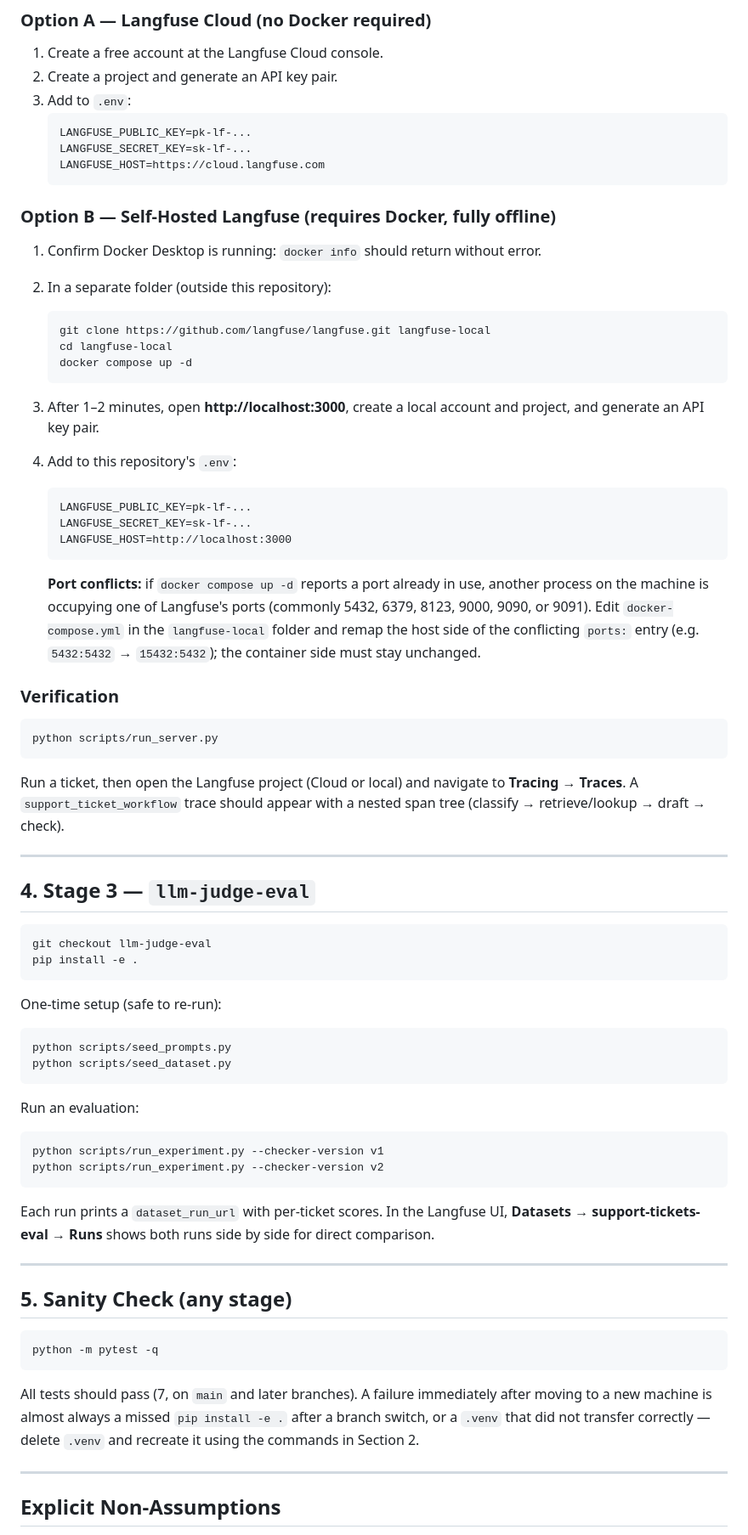
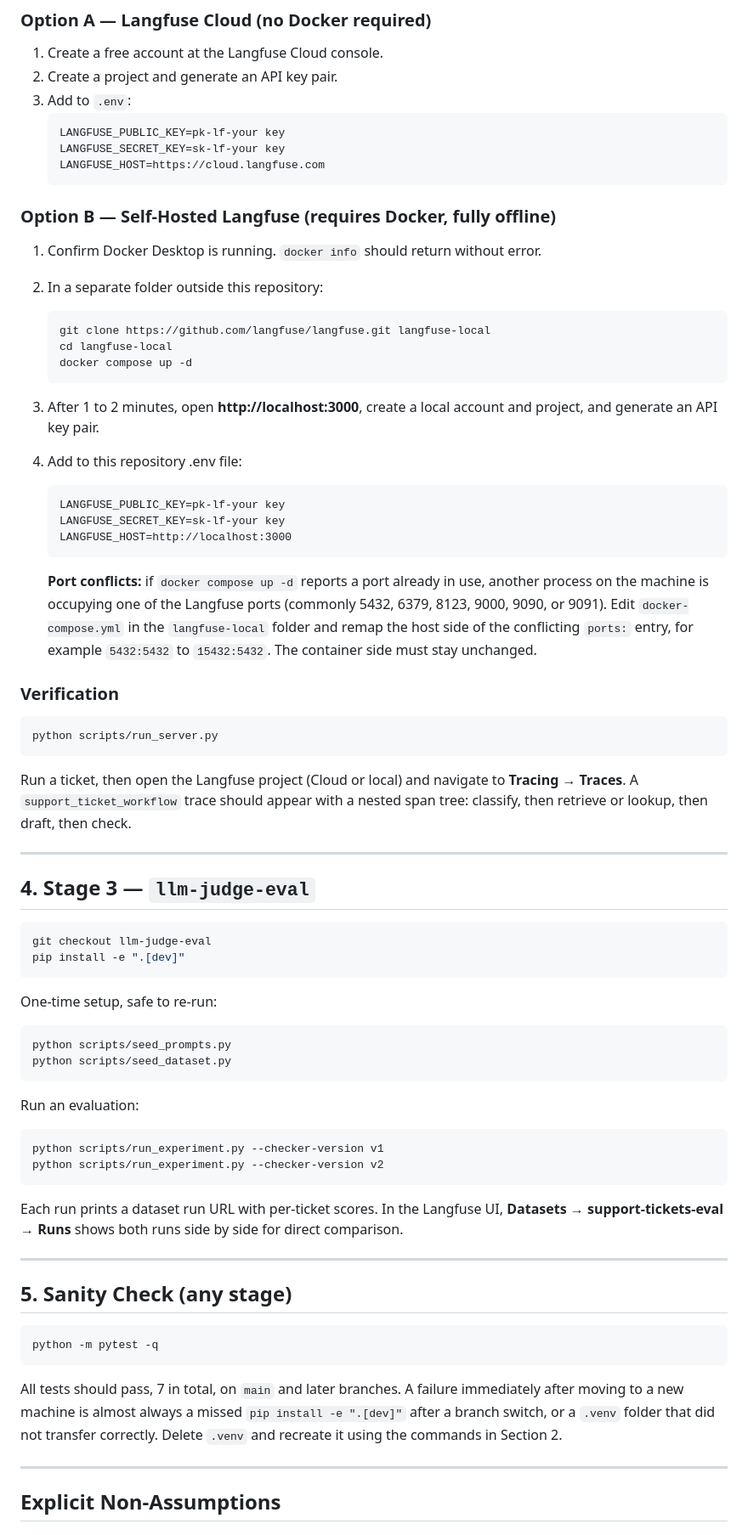
Before and after one commit to rocky-bhatia86/customer-support-observability-lab, a Markdown page: SETUP.md, the part around one of its changes. Shown at 85% size. Drawn GitHub-style.

Commit message:
Clean up SETUP.md wording and fix pip install command

````diff
--- a/SETUP.md
+++ b/SETUP.md
@@ -122,45 +125,46 @@ need to be added.
 2. Create a project and generate an API key pair.
 3. Add to `.env`:
    ```
-   LANGFUSE_PUBLIC_KEY=pk-lf-...
-   LANGFUSE_SECRET_KEY=sk-lf-...
+   LANGFUSE_PUBLIC_KEY=pk-lf-your key
+   LANGFUSE_SECRET_KEY=sk-lf-your key
    LANGFUSE_HOST=https://cloud.langfuse.com
    ```
 
 ### Option B — Self-Hosted Langfuse (requires Docker, fully offline)
 
-1. Confirm Docker Desktop is running: `docker info` should return without
+1. Confirm Docker Desktop is running. `docker info` should return without
    error.
-2. In a separate folder (outside this repository):
+2. In a separate folder outside this repository:
    ```bash
    git clone https://github.com/langfuse/langfuse.git langfuse-local
    cd langfuse-local
    docker compose up -d
    ```
-3. After 1–2 minutes, open **http://localhost:3000**, create a local
+3. After 1 to 2 minutes, open **http://localhost:3000**, create a local
    account and project, and generate an API key pair.
-4. Add to this repository's `.env`:
+4. Add to this repository .env file:
    ```
-   LANGFUSE_PUBLIC_KEY=pk-lf-...
-   LANGFUSE_SECRET_KEY=sk-lf-...
+   LANGFUSE_PUBLIC_KEY=pk-lf-your key
+   LANGFUSE_SECRET_KEY=sk-lf-your key
    LANGFUSE_HOST=http://localhost:3000
    ```
 
    **Port conflicts:** if `docker compose up -d` reports a port already in
-   use, another process on the machine is occupying one of Langfuse's ports
-   (commonly 5432, 6379, 8123, 9000, 9090, or 9091). Edit `docker-compose.yml`
-   in the `langfuse-local` folder and remap the host side of the conflicting
-   `ports:` entry (e.g. `5432:5432` → `15432:5432`); the container side must
-   stay unchanged.
+   use, another process on the machine is occupying one of the Langfuse
+   ports (commonly 5432, 6379, 8123, 9000, 9090, or 9091). Edit
+   `docker-compose.yml` in the `langfuse-local` folder and remap the host
+   side of the conflicting `ports:` entry, for example `5432:5432` to
+   `15432:5432`. The container side must stay unchanged.
 
 ### Verification
 
 ```bash
 python scripts/run_server.py
 ```
-Run a ticket, then open the Langfuse project (Cloud or local) and navigate to
-**Tracing → Traces**. A `support_ticket_workflow` trace should appear with a
-nested span tree (classify → retrieve/lookup → draft → check).
+Run a ticket, then open the Langfuse project (Cloud or local) and navigate
+to **Tracing → Traces**. A `support_ticket_workflow` trace should appear
+with a nested span tree: classify, then retrieve or lookup, then draft,
+then check.
 
 ---
 
@@ -168,10 +172,10 @@ nested span tree (classify → retrieve/lookup → draft → check).
 
 ```bash
 git checkout llm-judge-eval
-pip install -e .
+pip install -e ".[dev]"
 ```
 
-One-time setup (safe to re-run):
+One-time setup, safe to re-run:
 
 ```bash
 python scripts/seed_prompts.py
@@ -185,7 +189,7 @@ python scripts/run_experiment.py --checker-version v1
 python scripts/run_experiment.py --checker-version v2
 ```
 
-Each run prints a `dataset_run_url` with per-ticket scores. In the Langfuse
+Each run prints a dataset run URL with per-ticket scores. In the Langfuse
 UI, **Datasets → support-tickets-eval → Runs** shows both runs side by side
 for direct comparison.
 
@@ -197,10 +201,11 @@ for direct comparison.
 python -m pytest -q
 ```
 
-All tests should pass (7, on `main` and later branches). A
-failure immediately after moving to a new machine is almost always a missed
-`pip install -e .` after a branch switch, or a `.venv` that did not transfer
-correctly — delete `.venv` and recreate it using the commands in Section 2.
+All tests should pass, 7 in total, on `main` and later branches. A failure
+immediately after moving to a new machine is almost always a missed
+`pip install -e ".[dev]"` after a branch switch, or a `.venv` folder that
+did not transfer correctly. Delete `.venv` and recreate it using the
+commands in Section 2.
 
 ---
 
````
Also changed, not shown: other parts of SETUP.md (+30 -27 lines).
